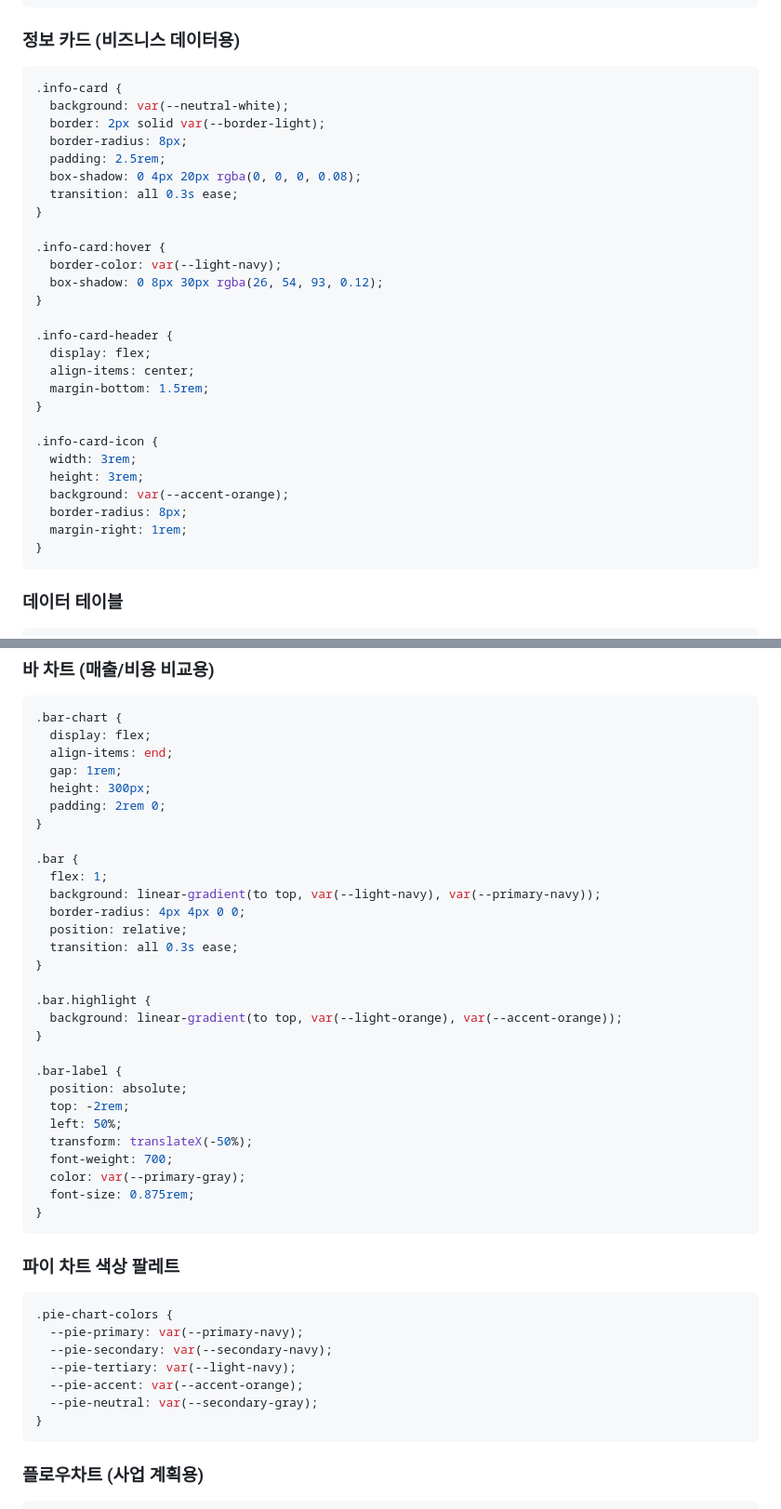
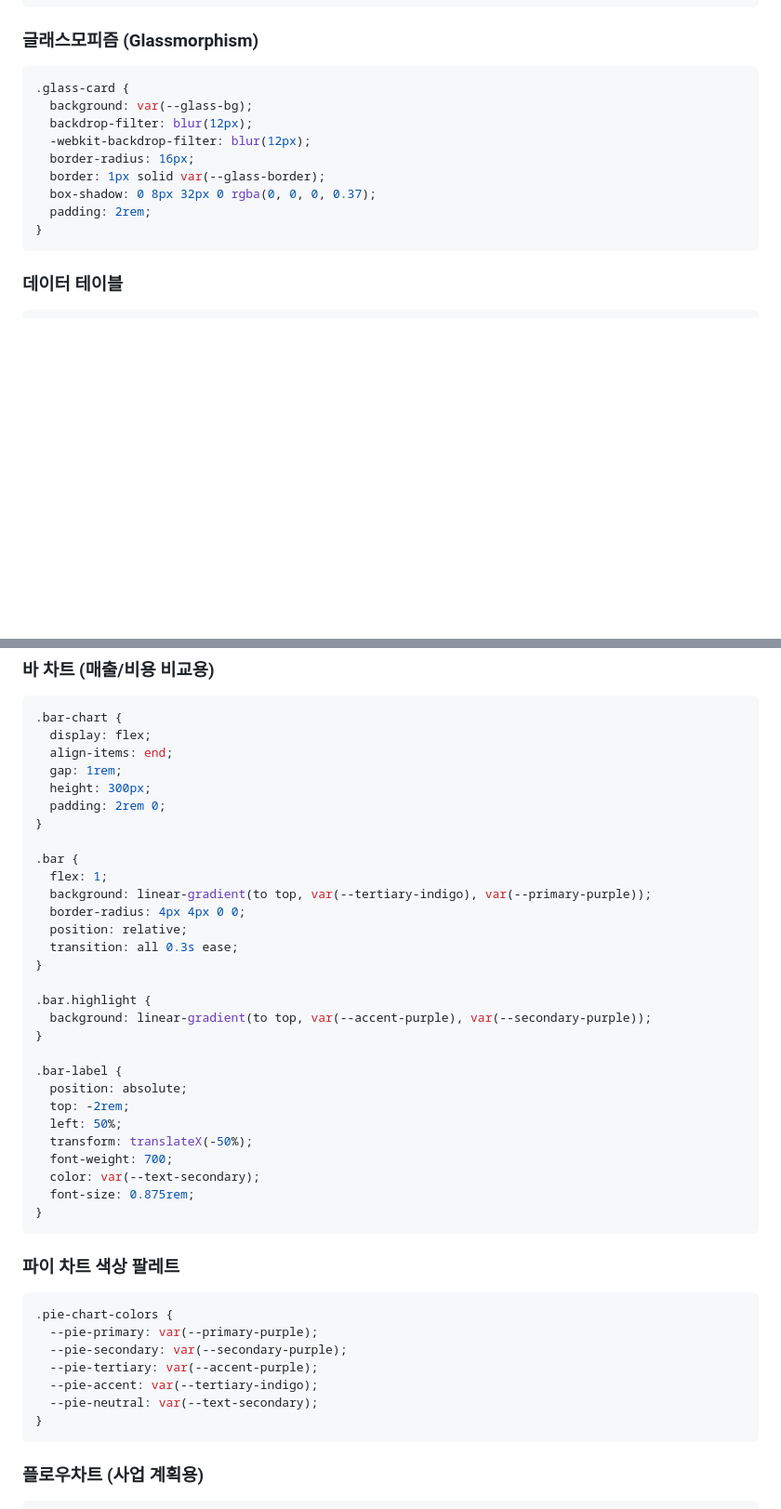
Before and after one commit to half-nomad/Babtteok, a Markdown page: design-system.md, 2 parts joined by grey strips. Shown: that part at 93% size. Drawn GitHub-style; blank space fills up the shorter version.

````diff
--- a/design-system.md
+++ b/design-system.md
@@ -168,35 +168,17 @@ line-height: 1.4;
 }
 ```
 
-### 정보 카드 (비즈니스 데이터용)
+### 글래스모피즘 (Glassmorphism)
 
 ```css
-.info-card {
-  background: var(--neutral-white);
-  border: 2px solid var(--border-light);
-  border-radius: 8px;
-  padding: 2.5rem;
-  box-shadow: 0 4px 20px rgba(0, 0, 0, 0.08);
-  transition: all 0.3s ease;
-}
-
-.info-card:hover {
-  border-color: var(--light-navy);
-  box-shadow: 0 8px 30px rgba(26, 54, 93, 0.12);
-}
-
-.info-card-header {
-  display: flex;
-  align-items: center;
-  margin-bottom: 1.5rem;
-}
-
-.info-card-icon {
-  width: 3rem;
-  height: 3rem;
-  background: var(--accent-orange);
-  border-radius: 8px;
-  margin-right: 1rem;
+.glass-card {
+  background: var(--glass-bg);
+  backdrop-filter: blur(12px);
+  -webkit-backdrop-filter: blur(12px);
+  border-radius: 16px;
+  border: 1px solid var(--glass-border);
+  box-shadow: 0 8px 32px 0 rgba(0, 0, 0, 0.37);
+  padding: 2rem;
 }
 ```
 
@@ -261,14 +243,14 @@ line-height: 1.4;
 
 .bar {
   flex: 1;
-  background: linear-gradient(to top, var(--light-navy), var(--primary-navy));
+  background: linear-gradient(to top, var(--tertiary-indigo), var(--primary-purple));
   border-radius: 4px 4px 0 0;
   position: relative;
   transition: all 0.3s ease;
 }
 
 .bar.highlight {
-  background: linear-gradient(to top, var(--light-orange), var(--accent-orange));
+  background: linear-gradient(to top, var(--accent-purple), var(--secondary-purple));
 }
 
 .bar-label {
@@ -277,7 +259,7 @@ line-height: 1.4;
   left: 50%;
   transform: translateX(-50%);
   font-weight: 700;
-  color: var(--primary-gray);
+  color: var(--text-secondary);
   font-size: 0.875rem;
 }
 ```
@@ -286,11 +268,11 @@ line-height: 1.4;
 
 ```css
 .pie-chart-colors {
-  --pie-primary: var(--primary-navy);
-  --pie-secondary: var(--secondary-navy);
-  --pie-tertiary: var(--light-navy);
-  --pie-accent: var(--accent-orange);
-  --pie-neutral: var(--secondary-gray);
+  --pie-primary: var(--primary-purple);
+  --pie-secondary: var(--secondary-purple);
+  --pie-tertiary: var(--accent-purple);
+  --pie-accent: var(--tertiary-indigo);
+  --pie-neutral: var(--text-secondary);
 }
 ```
 
````
Also changed, not shown: other parts of design-system.md (+48 -48 lines).
